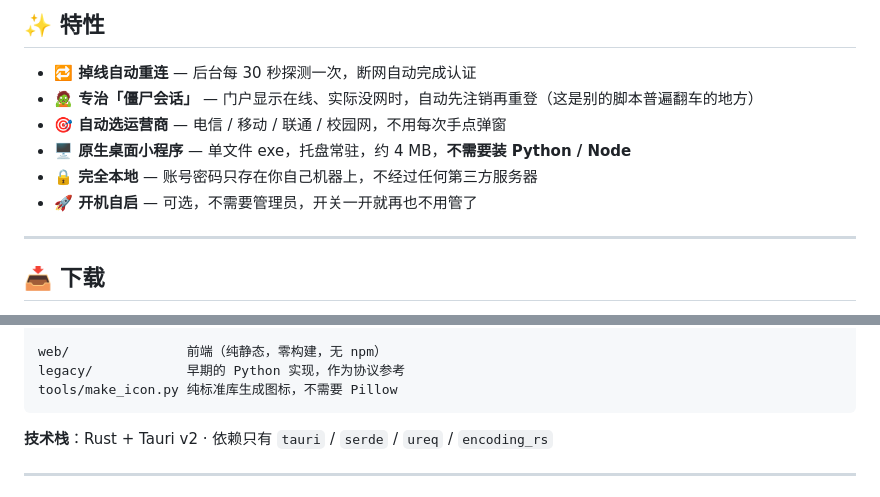
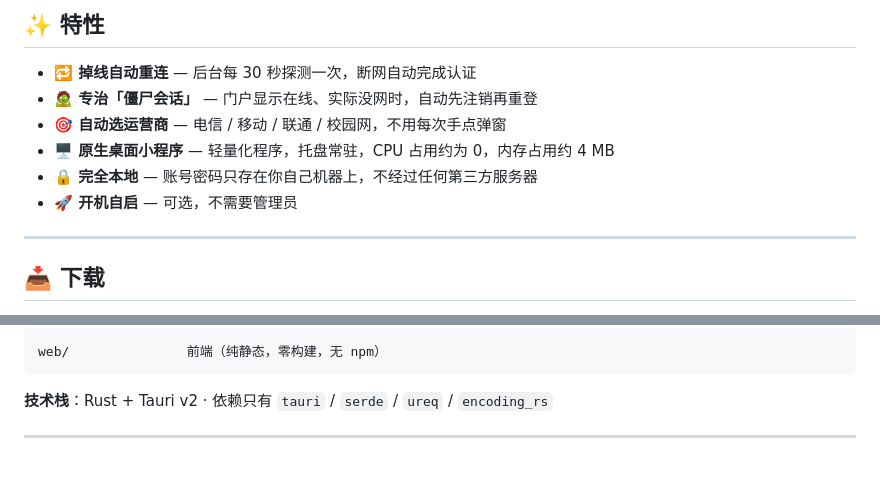
Before and after one commit to To0Ru/CampusFlow, a Markdown page: README.md, 2 parts joined by grey strips. Rendered like a GitHub page; blank space fills up the shorter version.

Commit message:
docs: 精简特性描述，删掉仓库里已不存在的目录
- 删 legacy/ 和 tools/ 两行（早就移出仓库了，README 没跟着改）
- 「僵尸会话」去掉「这是别的脚本普遍翻车的地方」
- 「原生桌面小程序」改成：轻量化程序，托盘常驻，CPU 占用约为 0，内存占用约 4 MB
- 「开机自启」去掉「开关一开就再也不用管了」

````diff
--- a/README.md
+++ b/README.md
@@ -26,11 +26,11 @@ CampusFlow 就是为了干掉这个重复劳动：**后台常驻，掉线自动
 ## ✨ 特性
 
 - **🔁 掉线自动重连** — 后台每 30 秒探测一次，断网自动完成认证
-- **🧟 专治「僵尸会话」** — 门户显示在线、实际没网时，自动先注销再重登（这是别的脚本普遍翻车的地方）
+- **🧟 专治「僵尸会话」** — 门户显示在线、实际没网时，自动先注销再重登
 - **🎯 自动选运营商** — 电信 / 移动 / 联通 / 校园网，不用每次手点弹窗
-- **🖥 原生桌面小程序** — 单文件 exe，托盘常驻，约 4 MB，**不需要装 Python / Node**
+- **🖥 原生桌面小程序** — 轻量化程序，托盘常驻，CPU 占用约为 0，内存占用约 4 MB
 - **🔒 完全本地** — 账号密码只存在你自己机器上，不经过任何第三方服务器
-- **🚀 开机自启** — 可选，不需要管理员，开关一开就再也不用管了
+- **🚀 开机自启** — 可选，不需要管理员
 
 ---
 
@@ -177,8 +177,6 @@ src-tauri/src/
 └── main.rs        入口
 
 web/               前端（纯静态，零构建，无 npm）
-legacy/            早期的 Python 实现，作为协议参考
-tools/make_icon.py 纯标准库生成图标，不需要 Pillow
 ```
 
 **技术栈**：Rust + Tauri v2 · 依赖只有 `tauri` / `serde` / `ureq` / `encoding_rs`
````
